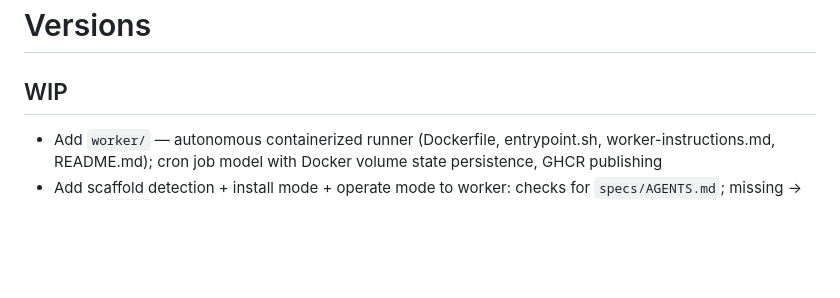
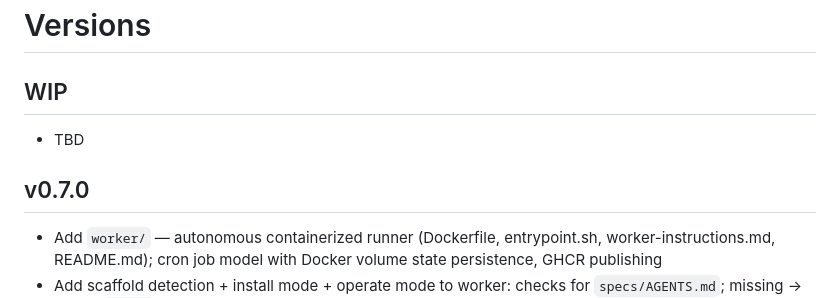
Before and after one commit to NoahWright87/spec-template, a Markdown page: CHANGELOG.md, the part around the change. GitHub-like rendering; blank space fills up the shorter version.

Commit message:
Updated changelog

```diff
--- a/CHANGELOG.md
+++ b/CHANGELOG.md
@@ -5,6 +5,10 @@ This file lists the current and previous versions, along with the features that
 # Versions
 
 ## WIP
+
+- TBD
+
+## v0.7.0
 
 - Add `worker/` — autonomous containerized runner (Dockerfile, entrypoint.sh, worker-instructions.md, README.md); cron job model with Docker volume state persistence, GHCR publishing
 - Add scaffold detection + install mode + operate mode to worker: checks for `specs/AGENTS.md`; missing → copies `dist/` payload, opens bootstrap PR; present → runs intake + knock-out-todos via Claude CLI
```
